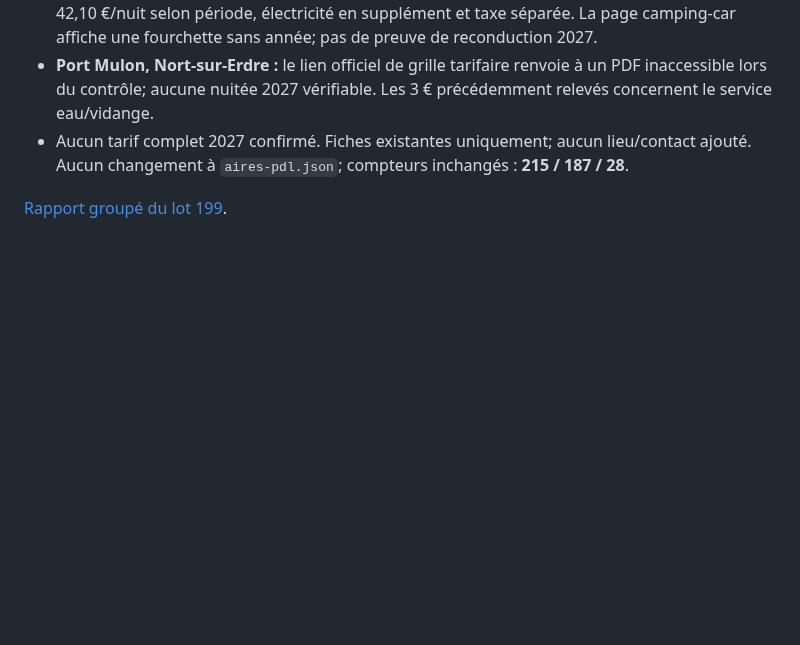
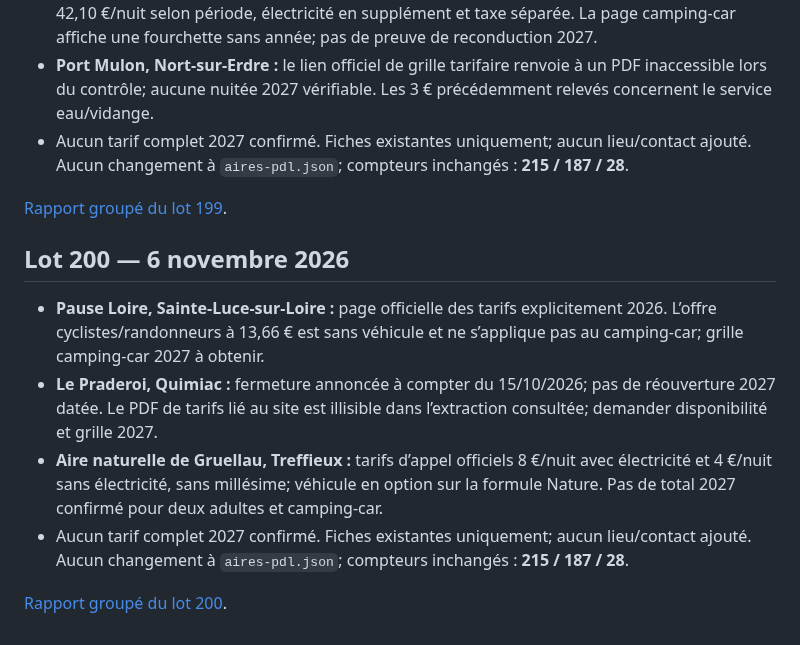
Before and after one commit to christophe93270-bit/camping-car-france, a Markdown page: PREPARATION-LOIRE-ATLANTIQUE-44-2027.md, the part around the change. Rendered like a GitHub page; blank space fills up the shorter version.

Commit message:
Append Loire-Atlantique audit lot 200

```diff
--- a/PREPARATION-LOIRE-ATLANTIQUE-44-2027.md
+++ b/PREPARATION-LOIRE-ATLANTIQUE-44-2027.md
@@ -1260,3 +1260,12 @@ Sources :
 - Aucun tarif complet 2027 confirmé. Fiches existantes uniquement; aucun lieu/contact ajouté. Aucun changement à `aires-pdl.json`; compteurs inchangés : **215 / 187 / 28**.
 
 [Rapport groupé du lot 199](AUDIT-44-2027-LOT199.md).
+
+## Lot 200 — 6 novembre 2026
+
+- **Pause Loire, Sainte-Luce-sur-Loire :** page officielle des tarifs explicitement 2026. L’offre cyclistes/randonneurs à 13,66 € est sans véhicule et ne s’applique pas au camping-car; grille camping-car 2027 à obtenir.
+- **Le Praderoi, Quimiac :** fermeture annoncée à compter du 15/10/2026; pas de réouverture 2027 datée. Le PDF de tarifs lié au site est illisible dans l’extraction consultée; demander disponibilité et grille 2027.
+- **Aire naturelle de Gruellau, Treffieux :** tarifs d’appel officiels 8 €/nuit avec électricité et 4 €/nuit sans électricité, sans millésime; véhicule en option sur la formule Nature. Pas de total 2027 confirmé pour deux adultes et camping-car.
+- Aucun tarif complet 2027 confirmé. Fiches existantes uniquement; aucun lieu/contact ajouté. Aucun changement à `aires-pdl.json`; compteurs inchangés : **215 / 187 / 28**.
+
+[Rapport groupé du lot 200](AUDIT-44-2027-LOT200.md).
```
